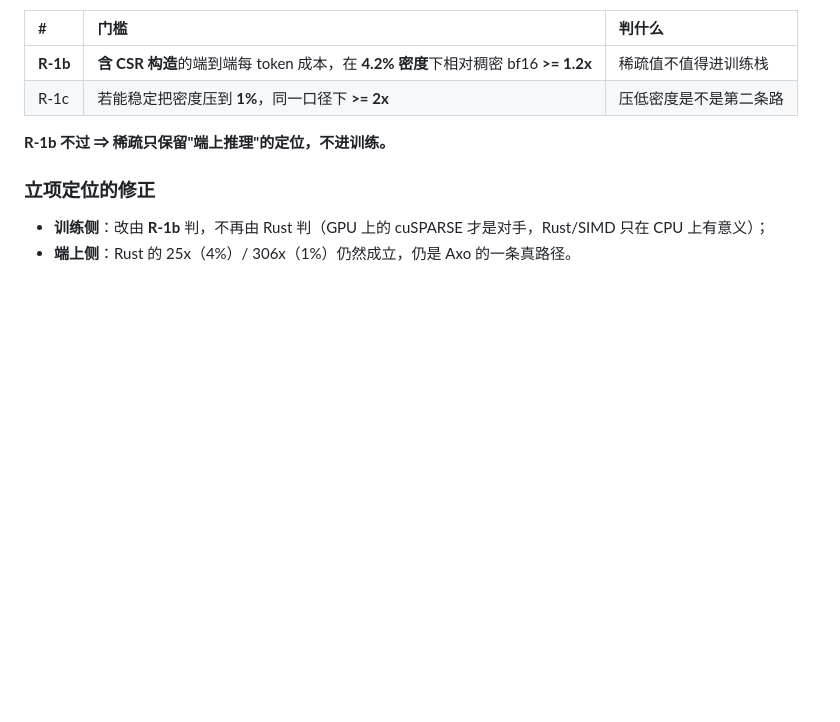
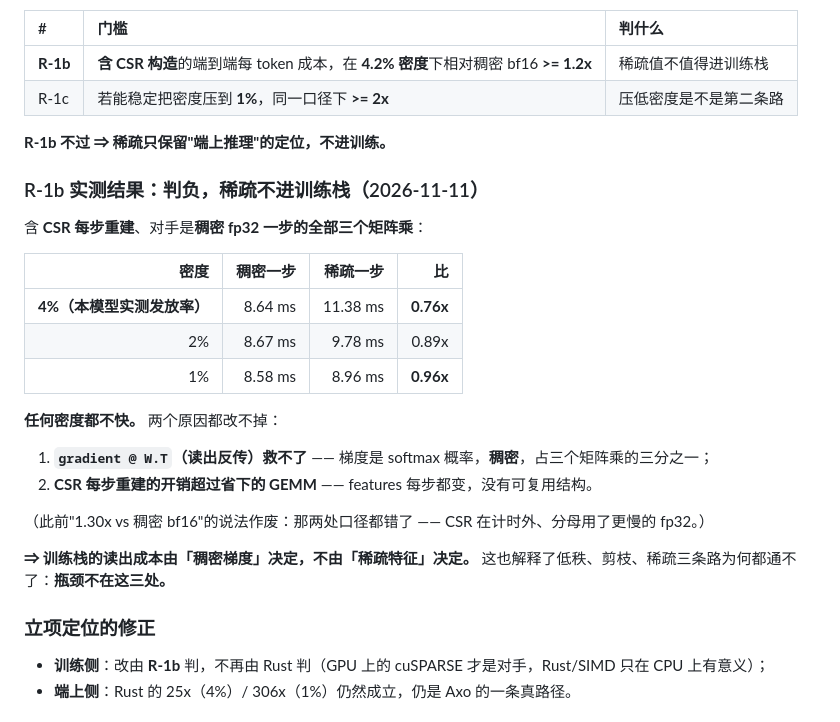
Before and after one commit to lzmd-arch/BioSNN-Plug, a Markdown page: research/sel/plan-rust-sparse-kernel.md, the part around the change. Rendered like a GitHub page; blank space fills up the shorter version.

Commit message:
docs(sel): R-1b 判负——含 CSR 重建后稀疏在任何密度都慢于稠密，不进训练栈

```diff
--- a/research/sel/plan-rust-sparse-kernel.md
+++ b/research/sel/plan-rust-sparse-kernel.md
@@ -72,6 +72,26 @@
 
 **R-1b 不过 ⇒ 稀疏只保留"端上推理"的定位，不进训练。**
 
+### R-1b 实测结果：**判负，稀疏不进训练栈**（2026-11-11）
+
+含 **CSR 每步重建**、对手是**稠密 fp32 一步的全部三个矩阵乘**：
+
+| 密度 | 稠密一步 | 稀疏一步 | 比 |
+| ---: | ---: | ---: | ---: |
+| **4%（本模型实测发放率）** | 8.64 ms | 11.38 ms | **0.76x** |
+| 2% | 8.67 ms | 9.78 ms | 0.89x |
+| 1% | 8.58 ms | 8.96 ms | **0.96x** |
+
+**任何密度都不快。** 两个原因都改不掉：
+
+1. **`gradient @ W.T`（读出反传）救不了** —— 梯度是 softmax 概率，**稠密**，占三个矩阵乘的三分之一；
+2. **CSR 每步重建的开销超过省下的 GEMM** —— features 每步都变，没有可复用结构。
+
+（此前"1.30x vs 稠密 bf16"的说法作废：那两处口径都错了 —— CSR 在计时外、分母用了更慢的 fp32。）
+
+**⇒ 训练栈的读出成本由「稠密梯度」决定，不由「稀疏特征」决定。**
+这也解释了低秩、剪枝、稀疏三条路为何都通不了：**瓶颈不在这三处。**
+
 ### 立项定位的修正
 
 - **训练侧**：改由 **R-1b** 判，不再由 Rust 判（GPU 上的 cuSPARSE 才是对手，Rust/SIMD 只在 CPU 上有意义）；
```
